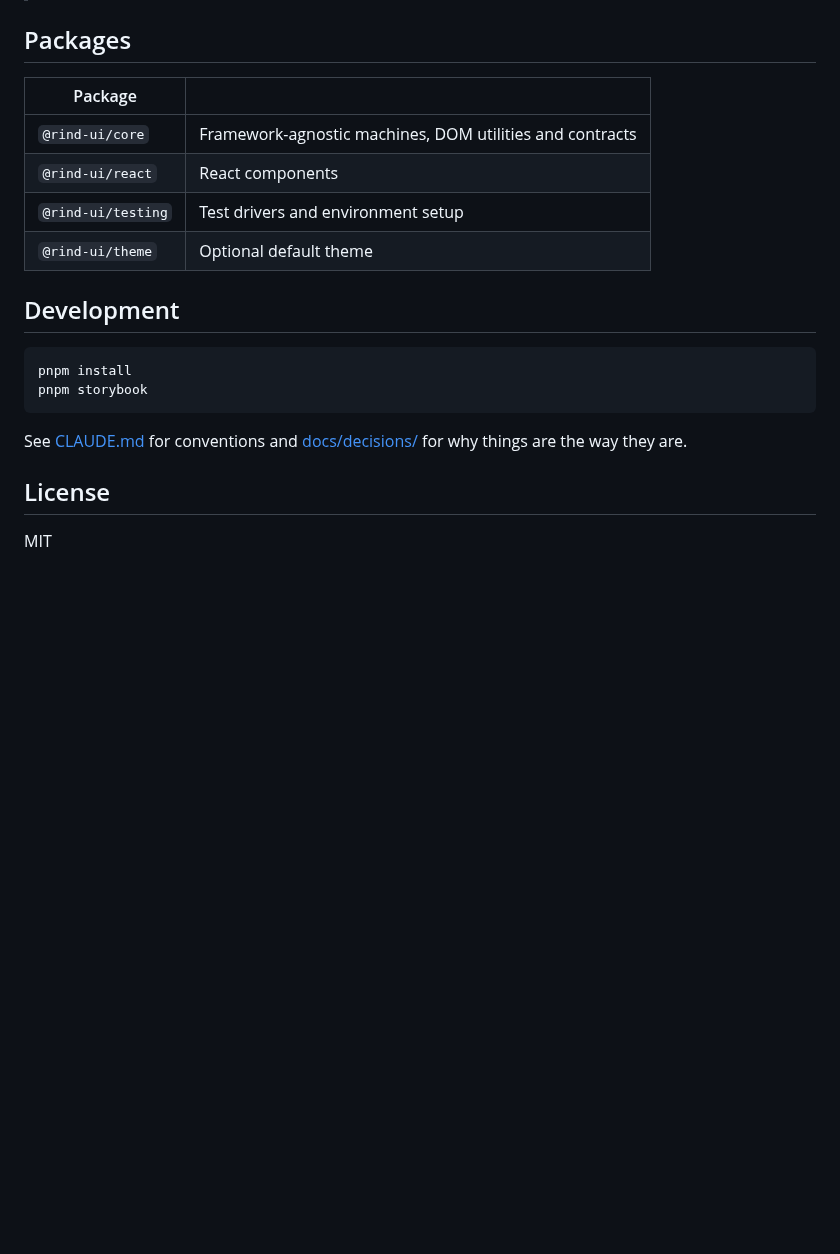
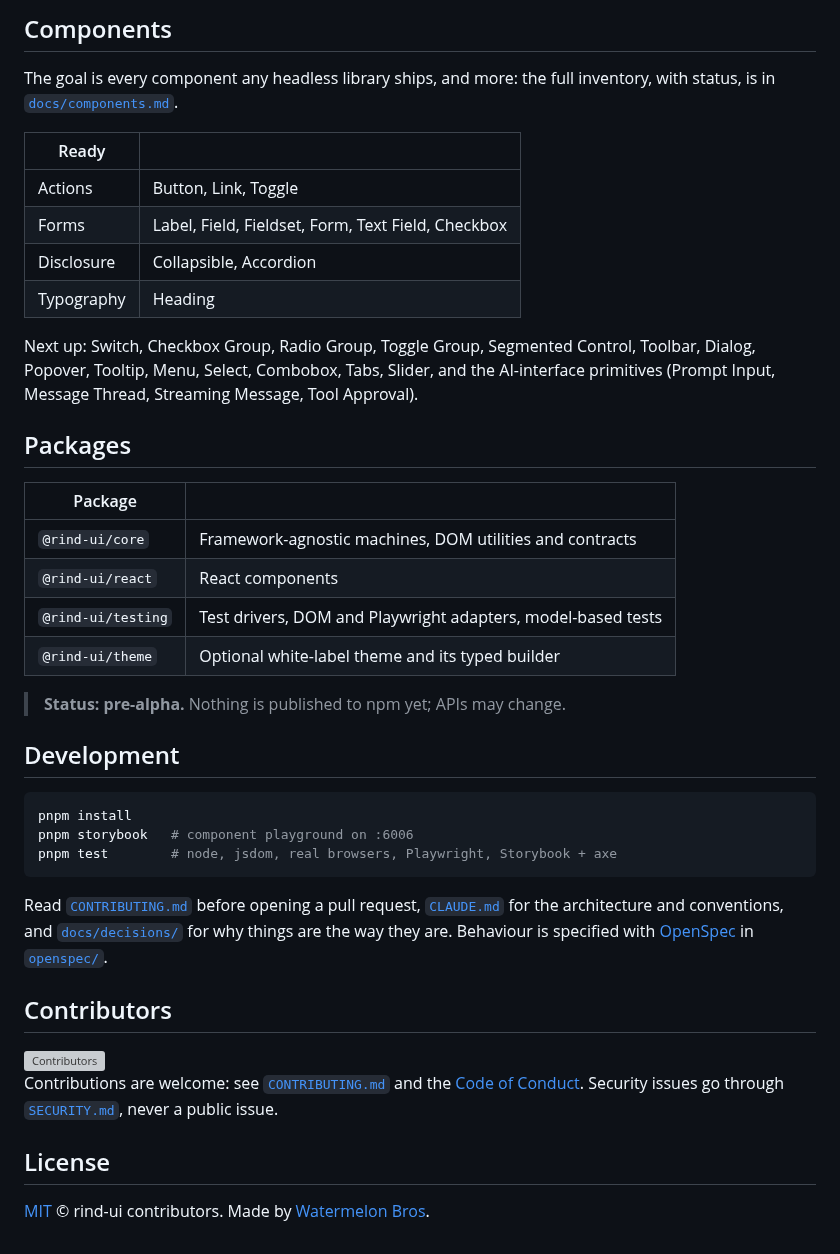
Before and after one commit to WatermelonBros/rind-ui, a Markdown page: README.md, the part around one of its changes. GitHub-like rendering; blank space fills up the shorter version; grey boxes are pictures that could not be loaded.

````diff
--- a/README.md
+++ b/README.md
@@ -15,3 +87,18 @@ Headless UI components: behaviour, accessibility and state — you bring the sty
+## Components
+
+The goal is every component any headless library ships, and more: the full inventory,
+with status, is in [`docs/components.md`](docs/components.md).
+
+| Ready | |
+|---|---|
+| Actions | Button, Link, Toggle |
+| Forms | Label, Field, Fieldset, Form, Text Field, Checkbox |
+| Disclosure | Collapsible, Accordion |
+| Typography | Heading |
+
+Next up: Switch, Checkbox Group, Radio Group, Toggle Group, Segmented Control, Toolbar,
+Dialog, Popover, Tooltip, Menu, Select, Combobox, Tabs, Slider, and the AI-interface
+primitives (Prompt Input, Message Thread, Streaming Message, Tool Approval).
 
 ## Packages
 
@@ -19,19 +106,35 @@ Headless UI components: behaviour, accessibility and state — you bring the sty
 |---|---|
 | `@rind-ui/core` | Framework-agnostic machines, DOM utilities and contracts |
 | `@rind-ui/react` | React components |
-| `@rind-ui/testing` | Test drivers and environment setup |
-| `@rind-ui/theme` | Optional default theme |
+| `@rind-ui/testing` | Test drivers, DOM and Playwright adapters, model-based tests |
+| `@rind-ui/theme` | Optional white-label theme and its typed builder |
+
+> **Status: pre-alpha.** Nothing is published to npm yet; APIs may change.
 
 ## Development
 
 ```sh
 pnpm install
-pnpm storybook
+pnpm storybook   # component playground on :6006
+pnpm test        # node, jsdom, real browsers, Playwright, Storybook + axe
 ```
 
-See [CLAUDE.md](CLAUDE.md) for conventions and [docs/decisions/](docs/decisions/)
-for why things are the way they are.
+Read [`CONTRIBUTING.md`](CONTRIBUTING.md) before opening a pull request,
+[`CLAUDE.md`](CLAUDE.md) for the architecture and conventions, and
+[`docs/decisions/`](docs/decisions/) for why things are the way they are. Behaviour is
+specified with [OpenSpec](https://github.com/Fission-AI/OpenSpec) in
+[`openspec/`](openspec/).
+
+## Contributors
+
+<a href="https://github.com/WatermelonBros/rind-ui/graphs/contributors">
+  <img alt="Contributors" src="https://contrib.rocks/image?repo=WatermelonBros/rind-ui">
+</a>
+
+Contributions are welcome: see [`CONTRIBUTING.md`](CONTRIBUTING.md) and the
+[Code of Conduct](CODE_OF_CONDUCT.md). Security issues go through
+[`SECURITY.md`](SECURITY.md), never a public issue.
 
 ## License
 
-MIT
+[MIT](LICENSE) © rind-ui contributors. Made by [Watermelon Bros](https://github.com/WatermelonBros).
````
Also changed, not shown: other parts of README.md (+83 -11 lines), .github/PULL_REQUEST_TEMPLATE.md (added, +26 -0 lines), CODE_OF_CONDUCT.md (added, +39 -0 lines), CONTRIBUTING.md (added, +75 -0 lines), SECURITY.md (added, +25 -0 lines), docs/media/banner-dark.png (added), docs/media/banner-light.png (added), 6 other files.
